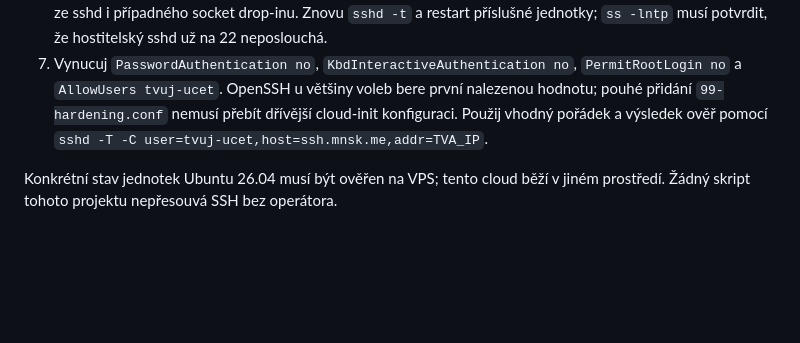
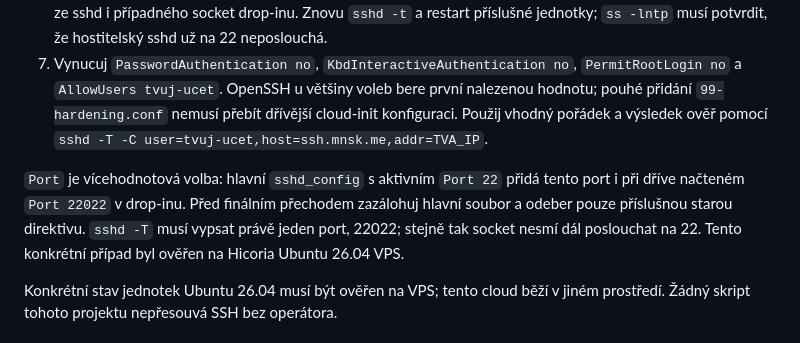
Before and after one commit to mnsko/banMap, a Markdown page: docs/deployment.md, the part around the change. GitHub-like rendering; blank space fills up the shorter version.

```diff
--- a/docs/deployment.md
+++ b/docs/deployment.md
@@ -11,6 +11,8 @@ Lokální cloudová validace nezajišťuje přístup na VPS ani změnu DNS. Veř
 5. Nejdřív nastav oba porty 22 a 22022; pro socket activation použij drop-in s vyprázdněním `ListenStream=` a následně oběma `ListenStream=22` a `ListenStream=22022`. Pro klasickou service použij oba `Port` v sshd konfiguraci. Před reloadem vždy `sshd -t`, potom `systemctl daemon-reload` a restart skutečně používané jednotky.
 6. Ze druhého terminálu se **skutečně přihlas na 22022 klíčem**, zkontroluj sudo a konzoli. Pak teprve odeber 22 ze sshd i případného socket drop-inu. Znovu `sshd -t` a restart příslušné jednotky; `ss -lntp` musí potvrdit, že hostitelský sshd už na 22 neposlouchá.
 7. Vynucuj `PasswordAuthentication no`, `KbdInteractiveAuthentication no`, `PermitRootLogin no` a `AllowUsers tvuj-ucet`. OpenSSH u většiny voleb bere první nalezenou hodnotu; pouhé přidání `99-hardening.conf` nemusí přebít dřívější cloud-init konfiguraci. Použij vhodný pořádek a výsledek ověř pomocí `sshd -T -C user=tvuj-ucet,host=ssh.mnsk.me,addr=TVA_IP`.
+
+`Port` je vícehodnotová volba: hlavní `sshd_config` s aktivním `Port 22` přidá tento port i při dříve načteném `Port 22022` v drop-inu. Před finálním přechodem zazálohuj hlavní soubor a odeber pouze příslušnou starou direktivu. `sshd -T` musí vypsat právě jeden port, 22022; stejně tak socket nesmí dál poslouchat na 22. Tento konkrétní případ byl ověřen na Hicoria Ubuntu 26.04 VPS.
 
 Konkrétní stav jednotek Ubuntu 26.04 musí být ověřen na VPS; tento cloud běží v jiném prostředí. Žádný skript tohoto projektu nepřesouvá SSH bez operátora.
 
```
Also changed, not shown: PROGRESS.md (+19 -4 lines).
